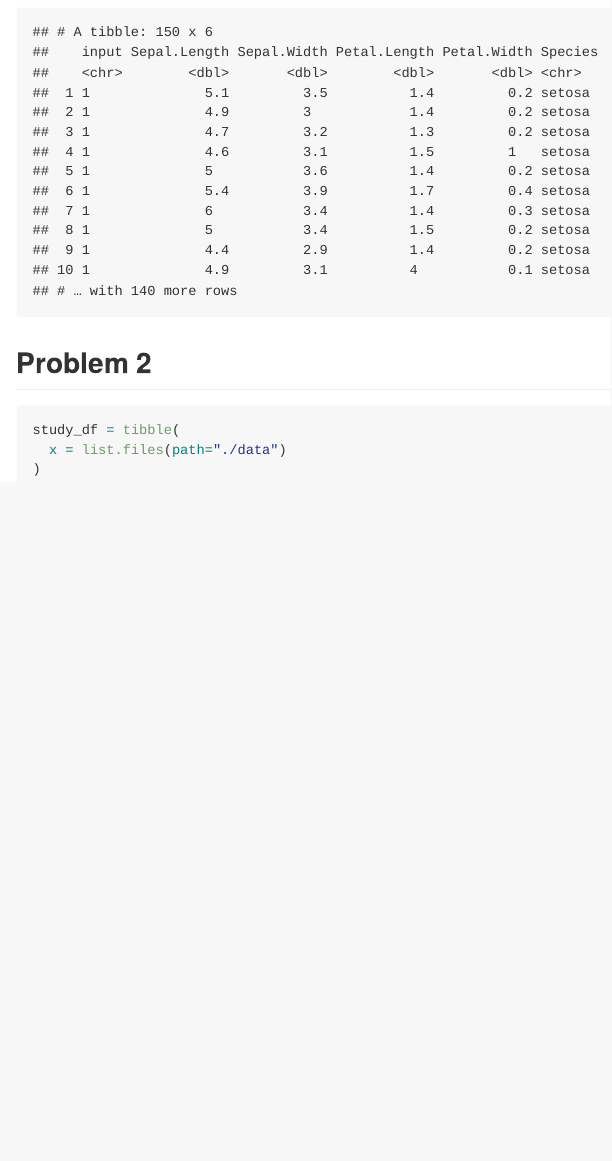
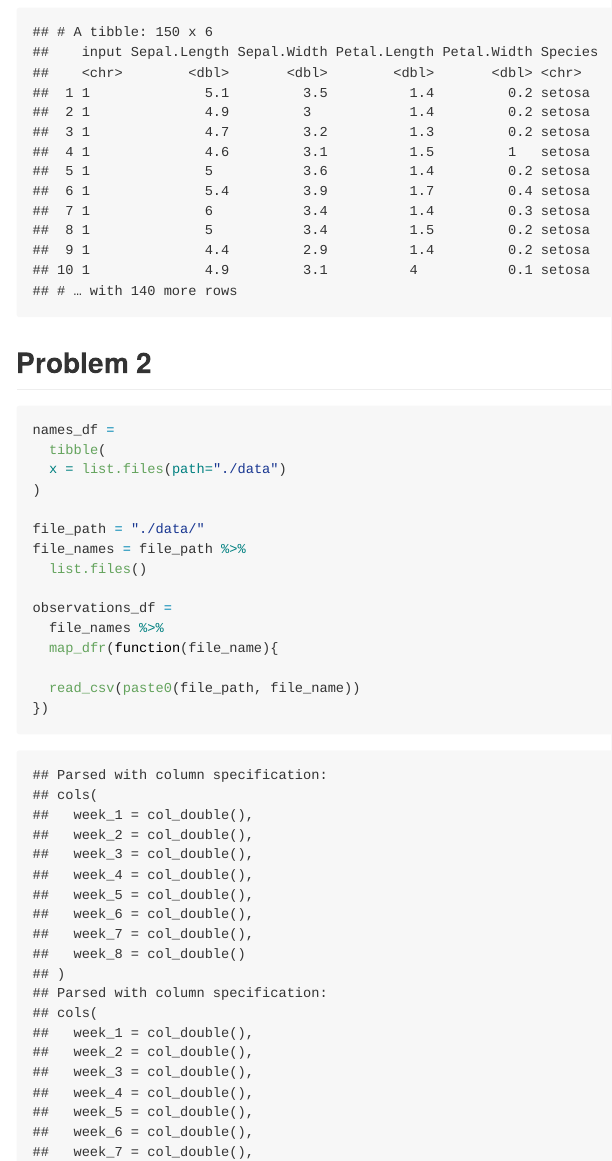
Before and after one commit to misbath/p8105_hw5_md3851, an R Markdown document (p8105_hw5_md3851.Rmd): the page in a window 1100 px wide, from 730 px down. The pictures show the output file p8105_hw5_md3851.md that the author committed with the source, drawn offline in the style of GitHub.

Commit message:
Code for HW 5 through extracting names and data from files

````diff
--- a/p8105_hw5_md3851.Rmd
+++ b/p8105_hw5_md3851.Rmd
@@ -39,9 +39,24 @@ output
 
 ## Problem 2
 
+
 ```{r}
-
-study_df = tibble(
+names_df =
+  tibble(
   x = list.files(path="./data")
 )
+
+file_path = "./data/"
+file_names = file_path %>%
+  list.files()
+
+observations_df =
+  file_names %>%
+  map_dfr(function(file_name){
+
+  read_csv(paste0(file_path, file_name))
+})
+
+
+
 ```
````
Also changed, not shown: p8105_hw5_md3851.md, 1 other file.
